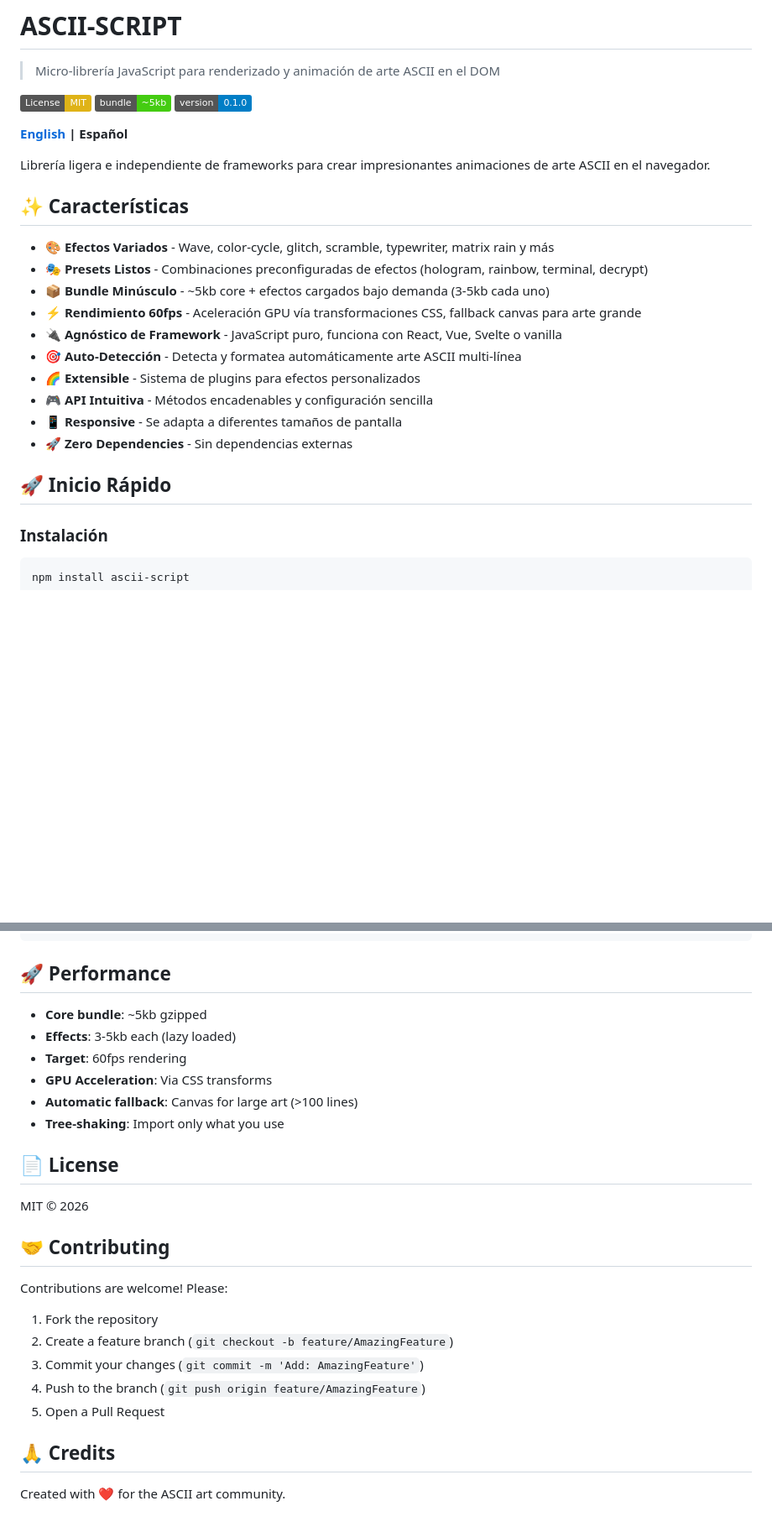
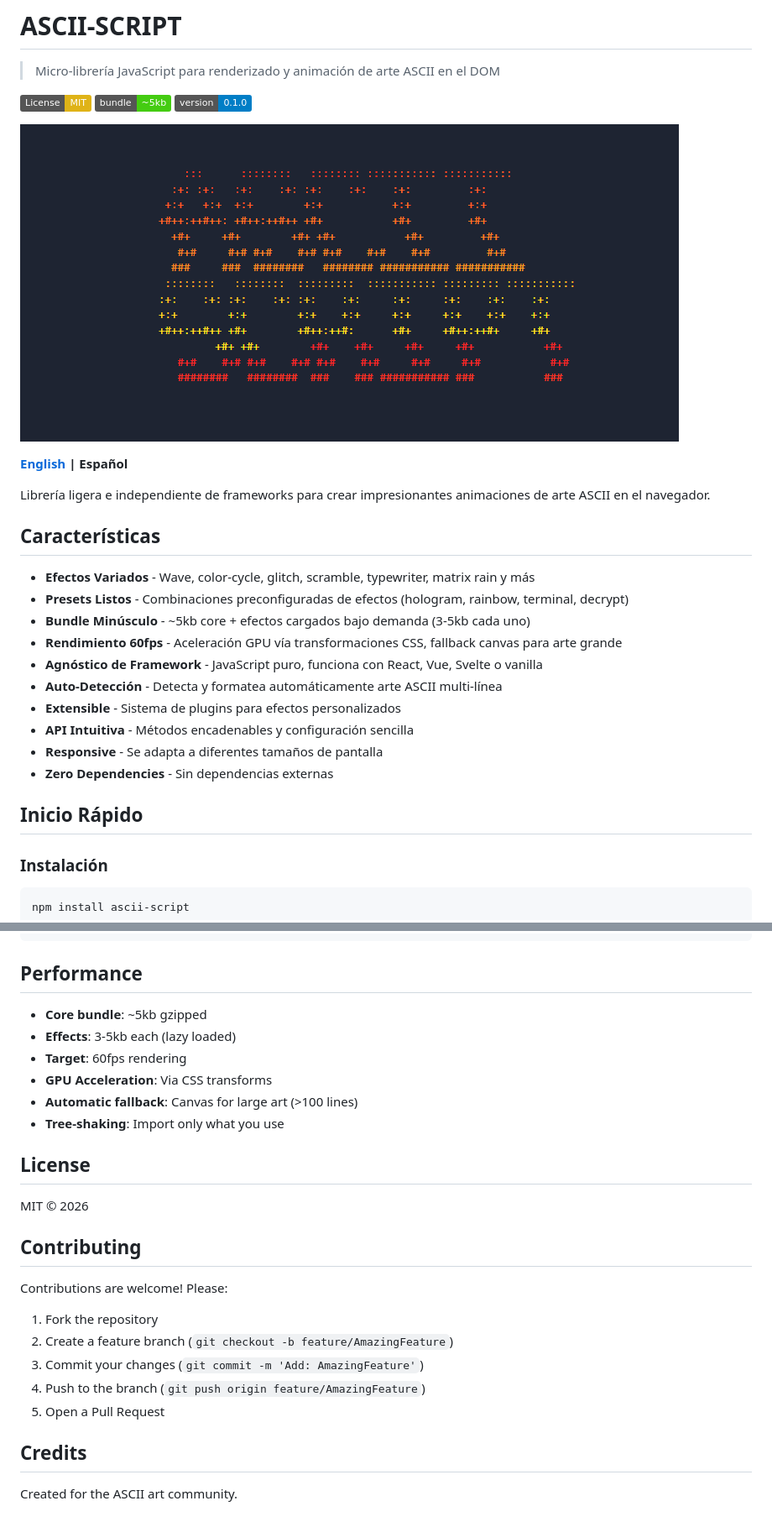
Before and after one commit to Jyiro/ascii-script, a Markdown page: README.md, 2 parts joined by grey strips. Shown at 84% size. Rendered like a GitHub page; pictures changed too: ASCII-SCRIPT.gif (added); badges without logos; blank space fills up the shorter version.

Commit message:
Cambios en la documentación, en efectos, página de test enhanced.html

````diff
--- a/README.md
+++ b/README.md
@@ -6,24 +6,26 @@
 [![Bundle Size](https://img.shields.io/badge/bundle-~5kb-brightgreen)](https://bundlephobia.com)
 [![Version](https://img.shields.io/badge/version-0.1.0-blue)](https://www.npmjs.com/package/ascii-script)
 
+![alt text](ASCII-SCRIPT.gif)
+
 **[English](#english-version) | Español**
 
 Librería ligera e independiente de frameworks para crear impresionantes animaciones de arte ASCII en el navegador.
 
-## ✨ Características
+## Características
 
-- 🎨 **Efectos Variados** - Wave, color-cycle, glitch, scramble, typewriter, matrix rain y más
-- 🎭 **Presets Listos** - Combinaciones preconfiguradas de efectos (hologram, rainbow, terminal, decrypt)
-- 📦 **Bundle Minúsculo** - ~5kb core + efectos cargados bajo demanda (3-5kb cada uno)
-- ⚡ **Rendimiento 60fps** - Aceleración GPU vía transformaciones CSS, fallback canvas para arte grande
-- 🔌 **Agnóstico de Framework** - JavaScript puro, funciona con React, Vue, Svelte o vanilla
-- 🎯 **Auto-Detección** - Detecta y formatea automáticamente arte ASCII multi-línea
-- 🌈 **Extensible** - Sistema de plugins para efectos personalizados
-- 🎮 **API Intuitiva** - Métodos encadenables y configuración sencilla
-- 📱 **Responsive** - Se adapta a diferentes tamaños de pantalla
-- 🚀 **Zero Dependencies** - Sin dependencias externas
+- **Efectos Variados** - Wave, color-cycle, glitch, scramble, typewriter, matrix rain y más
+- **Presets Listos** - Combinaciones preconfiguradas de efectos (hologram, rainbow, terminal, decrypt)
+- **Bundle Minúsculo** - ~5kb core + efectos cargados bajo demanda (3-5kb cada uno)
+- **Rendimiento 60fps** - Aceleración GPU vía transformaciones CSS, fallback canvas para arte grande
+- **Agnóstico de Framework** - JavaScript puro, funciona con React, Vue, Svelte o vanilla
+- **Auto-Detección** - Detecta y formatea automáticamente arte ASCII multi-línea
+- **Extensible** - Sistema de plugins para efectos personalizados
+- **API Intuitiva** - Métodos encadenables y configuración sencilla
+- **Responsive** - Se adapta a diferentes tamaños de pantalla
+- **Zero Dependencies** - Sin dependencias externas
 
-## 🚀 Inicio Rápido
+## Inicio Rápido
 
 ### Instalación
 
@@ -653,7 +641,7 @@ ascii-script/
 └── docs/                  # Documentation
 ```
 
-## 🚀 Performance
+## Performance
 
 - **Core bundle**: ~5kb gzipped
 - **Effects**: 3-5kb each (lazy loaded)
@@ -662,11 +650,11 @@ ascii-script/
 - **Automatic fallback**: Canvas for large art (>100 lines)
 - **Tree-shaking**: Import only what you use
 
-## 📄 License
+## License
 
 MIT © 2026
 
-## 🤝 Contributing
+## Contributing
 
 Contributions are welcome! Please:
 
@@ -676,6 +664,6 @@ Contributions are welcome! Please:
 4. Push to the branch (`git push origin feature/AmazingFeature`)
 5. Open a Pull Request
 
-## 🙏 Credits
+## Credits
 
-Created with ❤️ for the ASCII art community.
+Created for the ASCII art community.
````
Also changed, not shown: other parts of README.md (+37 -51 lines), examples/README.md (+0 -18 lines), 6 other files.
